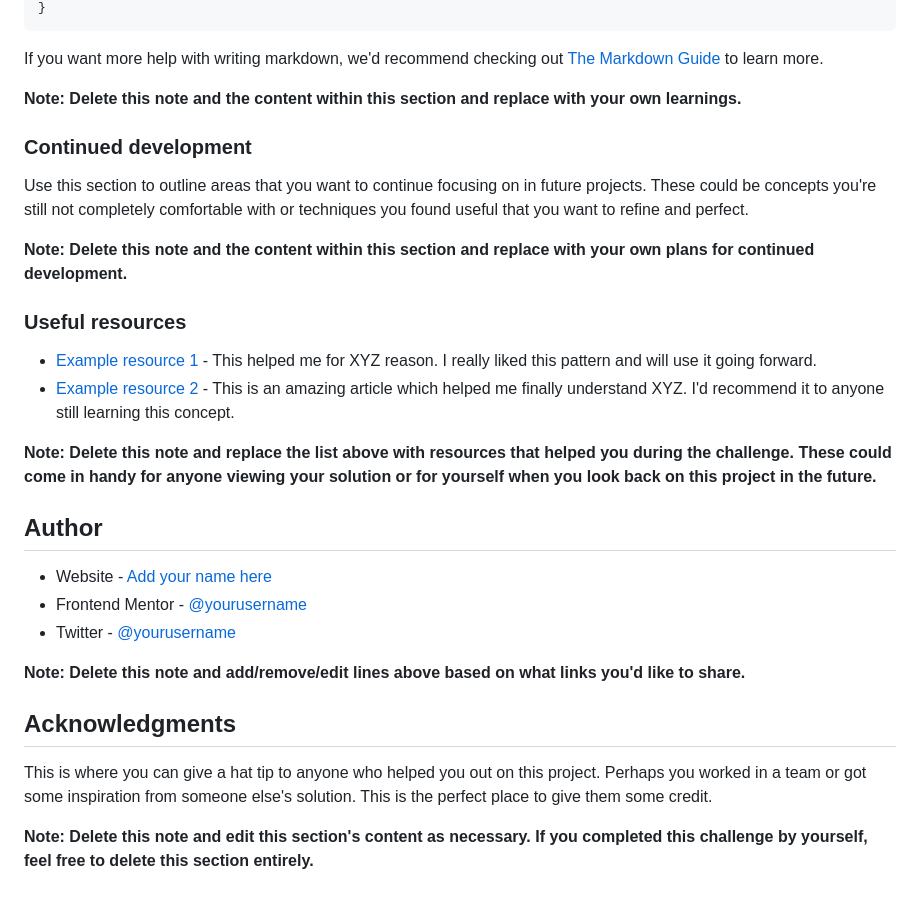
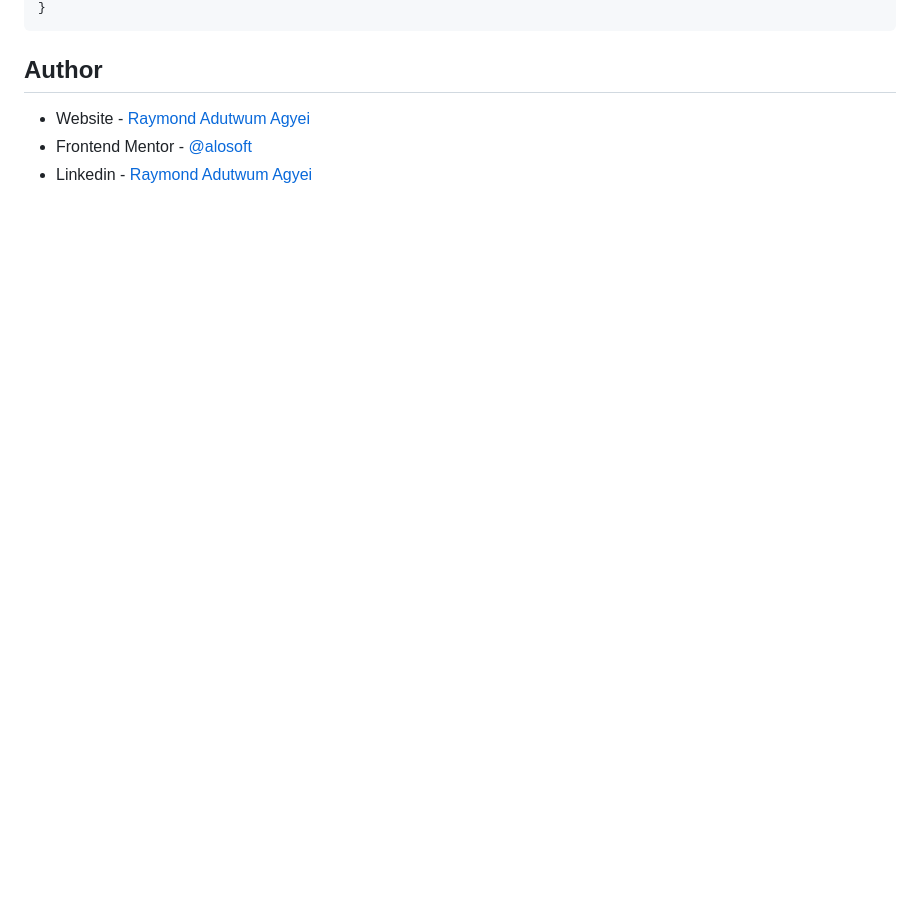
Before and after one commit to alosoft/frontend_mentor-profile-card-component-main, a Markdown page: README-template.md, the part around the change printed below. Rendered like a GitHub page; blank space fills up the shorter version.

````diff
--- a/README-template.md
+++ b/README-template.md
@@ -76,33 +56,9 @@ const proudOfThisFunc = () => {
 }
 ```
 
-If you want more help with writing markdown, we'd recommend checking out [The Markdown Guide](https://www.markdownguide.org/) to learn more.
-
-**Note: Delete this note and the content within this section and replace with your own learnings.**
-
-### Continued development
-
-Use this section to outline areas that you want to continue focusing on in future projects. These could be concepts you're still not completely comfortable with or techniques you found useful that you want to refine and perfect.
-
-**Note: Delete this note and the content within this section and replace with your own plans for continued development.**
-
-### Useful resources
-
-- [Example resource 1](https://www.example.com) - This helped me for XYZ reason. I really liked this pattern and will use it going forward.
-- [Example resource 2](https://www.example.com) - This is an amazing article which helped me finally understand XYZ. I'd recommend it to anyone still learning this concept.
-
-**Note: Delete this note and replace the list above with resources that helped you during the challenge. These could come in handy for anyone viewing your solution or for yourself when you look back on this project in the future.**
 
 ## Author
 
-- Website - [Add your name here](https://www.your-site.com)
-- Frontend Mentor - [@yourusername](https://www.frontendmentor.io/profile/yourusername)
-- Twitter - [@yourusername](https://www.twitter.com/yourusername)
-
-**Note: Delete this note and add/remove/edit lines above based on what links you'd like to share.**
-
-## Acknowledgments
-
-This is where you can give a hat tip to anyone who helped you out on this project. Perhaps you worked in a team or got some inspiration from someone else's solution. This is the perfect place to give them some credit.
-
-**Note: Delete this note and edit this section's content as necessary. If you completed this challenge by yourself, feel free to delete this section entirely.**
+- Website - [Raymond Adutwum Agyei](https://corps-ai.herokuapp.com)
+- Frontend Mentor - [@alosoft](https://www.frontendmentor.io/profile/alosoft)
+- Linkedin - [Raymond Adutwum Agyei](https://www.linkedin.com/in/raymond-adutwum-agyei-366929117/)
````
Also changed, not shown: other parts of README-template.md (+15 -35 lines), profile_card_website.png (added), 1 other file.
